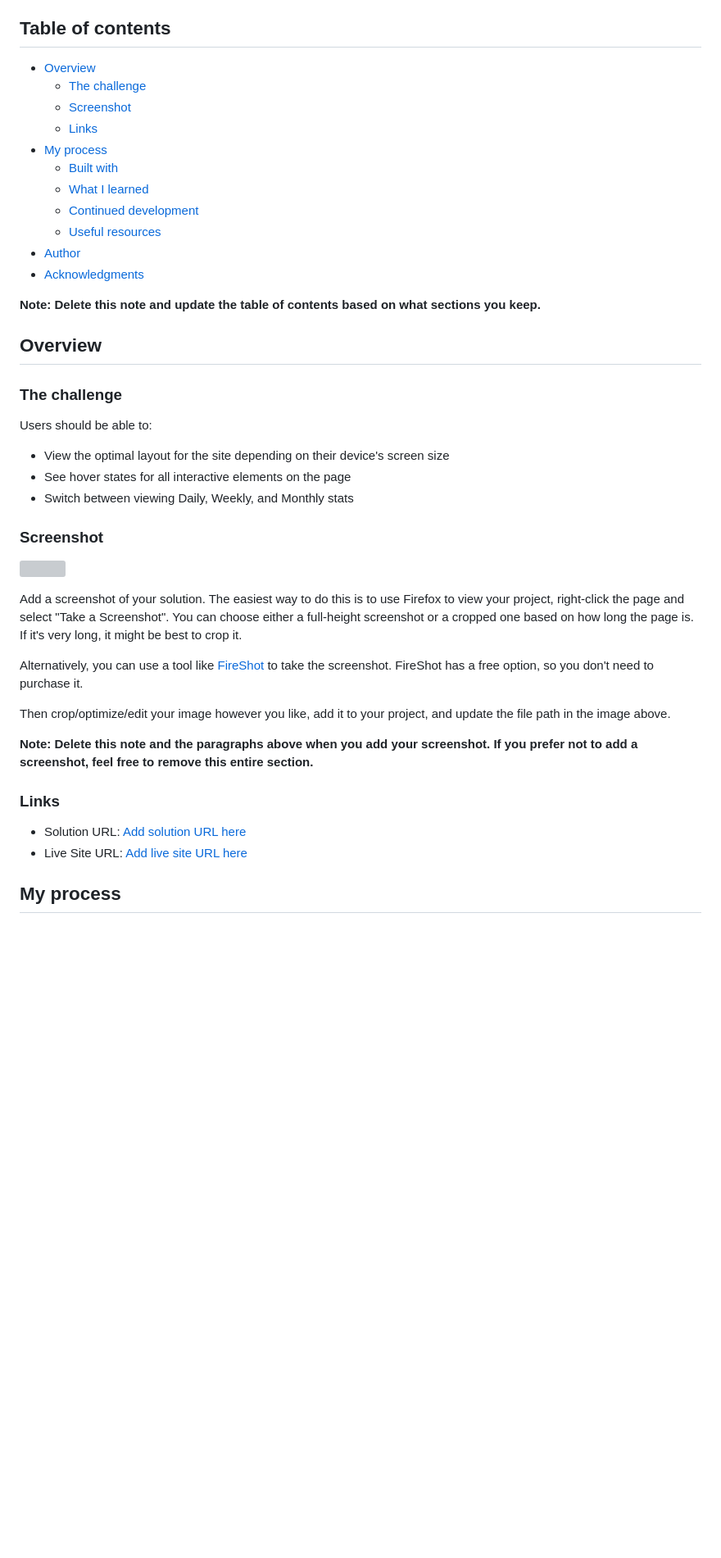
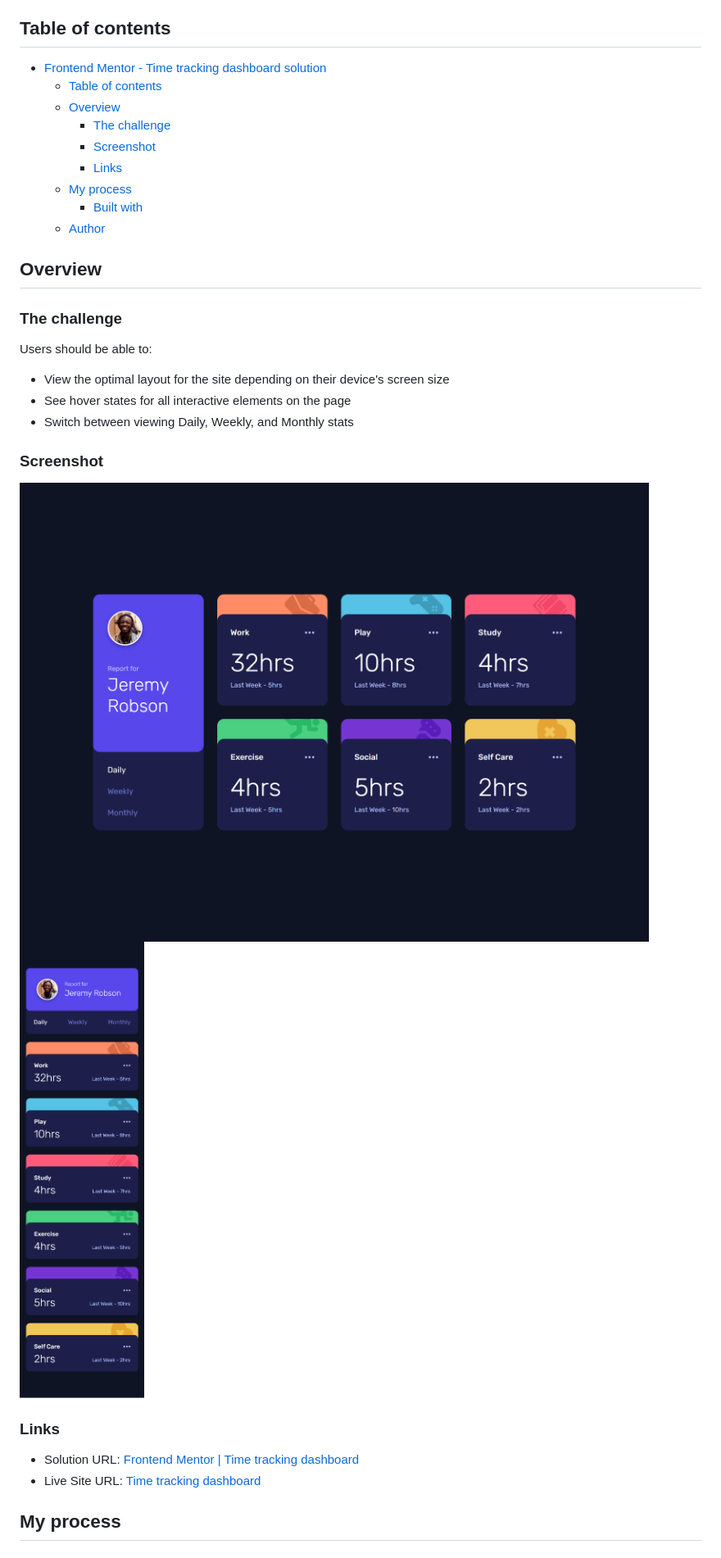
Before and after one commit to sasanqc/time-tracking-dashboard, a Markdown page: README.md, the part around one of its changes. Shown at 82% size. Rendered like a GitHub page; pictures changed too: screenshot/screenshot-desktop.png (added), screenshot/screenshot-mobile.png (added); blank space fills up the shorter version; grey boxes are pictures that could not be loaded.

```diff
--- a/README.md
+++ b/README.md
@@ -4,19 +4,15 @@ This is a solution to the [Time tracking dashboard challenge on Frontend Mentor]
 
 ## Table of contents
 
-- [Overview](#overview)
-  - [The challenge](#the-challenge)
-  - [Screenshot](#screenshot)
-  - [Links](#links)
-- [My process](#my-process)
-  - [Built with](#built-with)
-  - [What I learned](#what-i-learned)
-  - [Continued development](#continued-development)
-  - [Useful resources](#useful-resources)
-- [Author](#author)
-- [Acknowledgments](#acknowledgments)
-
-**Note: Delete this note and update the table of contents based on what sections you keep.**
+- [Frontend Mentor - Time tracking dashboard solution](#frontend-mentor---time-tracking-dashboard-solution)
+  - [Table of contents](#table-of-contents)
+  - [Overview](#overview)
+    - [The challenge](#the-challenge)
+    - [Screenshot](#screenshot)
+    - [Links](#links)
+  - [My process](#my-process)
+    - [Built with](#built-with)
+  - [Author](#author)
 
 ## Overview
 
@@ -30,20 +26,13 @@ Users should be able to:
 
 ### Screenshot
 
-![](./screenshot.jpg)
-
-Add a screenshot of your solution. The easiest way to do this is to use Firefox to view your project, right-click the page and select "Take a Screenshot". You can choose either a full-height screenshot or a cropped one based on how long the page is. If it's very long, it might be best to crop it.
-
-Alternatively, you can use a tool like [FireShot](https://getfireshot.com/) to take the screenshot. FireShot has a free option, so you don't need to purchase it.
-
-Then crop/optimize/edit your image however you like, add it to your project, and update the file path in the image above.
-
-**Note: Delete this note and the paragraphs above when you add your screenshot. If you prefer not to add a screenshot, feel free to remove this entire section.**
+![](./screenshot/screenshot-desktop.png)
+![](./screenshot/screenshot-mobile.png)
 
 ### Links
 
-- Solution URL: [Add solution URL here](https://your-solution-url.com)
-- Live Site URL: [Add live site URL here](https://your-live-site-url.com)
+- Solution URL: [Frontend Mentor | Time tracking dashboard](https://your-solution-url.com)
+- Live Site URL: [Time tracking dashboard](https://sasanqc.github.io/time-tracking-dashboard/)
 
 ## My process
 
```
Also changed, not shown: other parts of README.md (+7 -54 lines), 13 other files.
